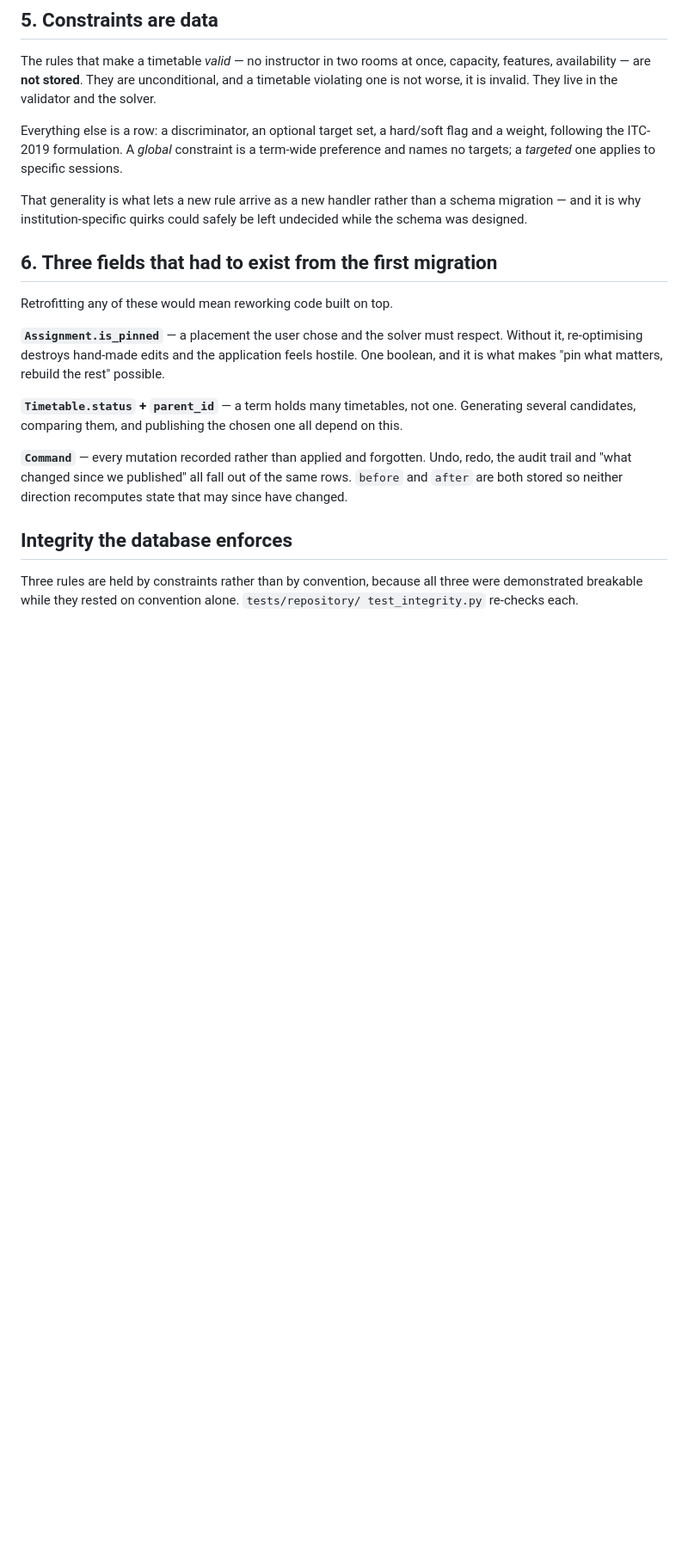
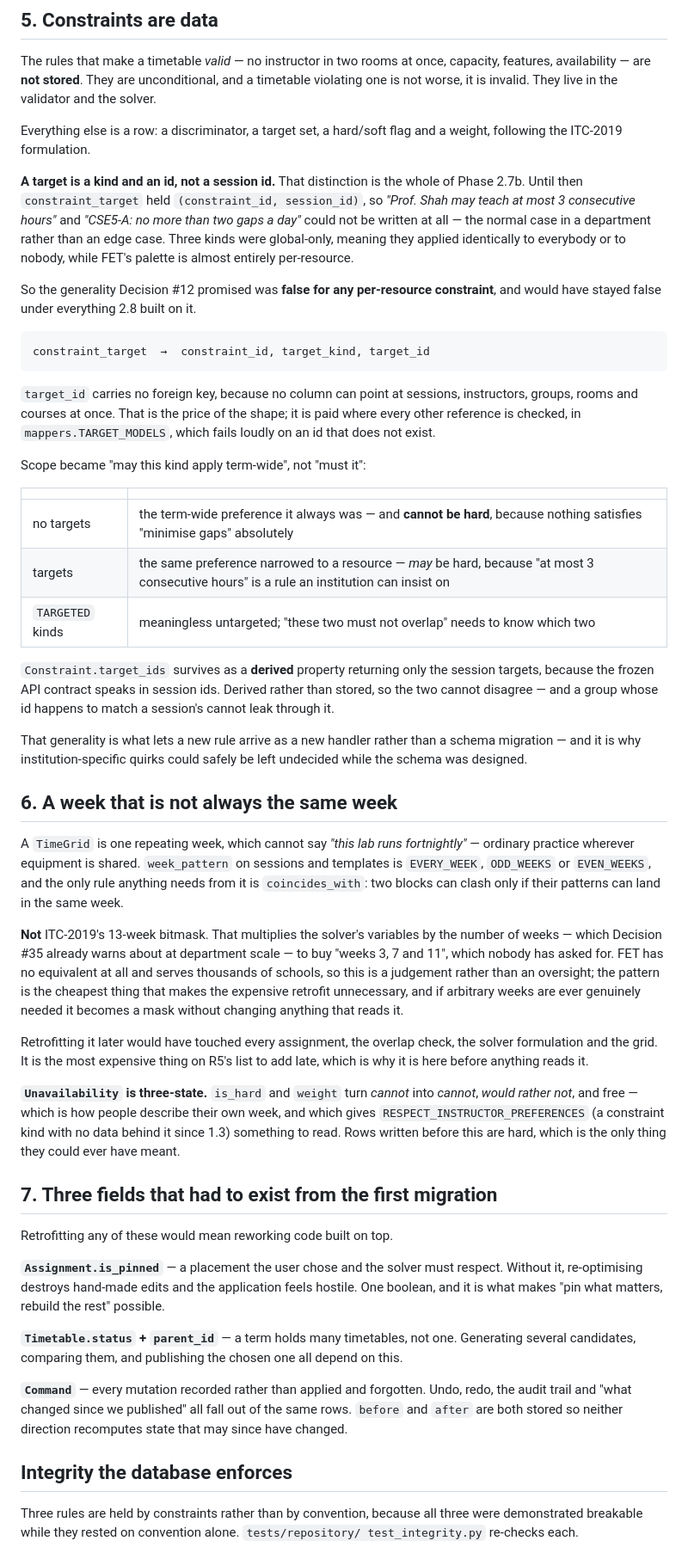
Before and after one commit to DHBhensdadia/tessera, a Markdown page: docs/internals/domain-model.md, the part around one of its changes. Shown at 86% size. GitHub-like rendering; blank space fills up the shorter version.

````diff
--- a/docs/internals/domain-model.md
+++ b/docs/internals/domain-model.md
@@ -100,15 +117,70 @@ The rules that make a timetable *valid* — no instructor in two rooms at once,
 features, availability — are **not stored**. They are unconditional, and a timetable
 violating one is not worse, it is invalid. They live in the validator and the solver.
 
-Everything else is a row: a discriminator, an optional target set, a hard/soft flag and
-a weight, following the ITC-2019 formulation. A *global* constraint is a term-wide
-preference and names no targets; a *targeted* one applies to specific sessions.
+Everything else is a row: a discriminator, a target set, a hard/soft flag and a weight,
+following the ITC-2019 formulation.
+
+**A target is a kind and an id, not a session id.** That distinction is the whole of
+Phase 2.7b. Until then `constraint_target` held `(constraint_id, session_id)`, so
+*"Prof. Shah may teach at most 3 consecutive hours"* and *"CSE5-A: no more than two gaps
+a day"* could not be written at all — the normal case in a department rather than an
+edge case. Three kinds were global-only, meaning they applied identically to everybody
+or to nobody, while FET's palette is almost entirely per-resource.
+
+So the generality Decision #12 promised was **false for any per-resource constraint**,
+and would have stayed false under everything 2.8 built on it.
+
+```
+constraint_target  →  constraint_id, target_kind, target_id
+```
+
+`target_id` carries no foreign key, because no column can point at sessions,
+instructors, groups, rooms and courses at once. That is the price of the shape; it is
+paid where every other reference is checked, in `mappers.TARGET_MODELS`, which fails
+loudly on an id that does not exist.
+
+Scope became "may this kind apply term-wide", not "must it":
+
+| | |
+|---|---|
+| no targets | the term-wide preference it always was — and **cannot be hard**, because nothing satisfies "minimise gaps" absolutely |
+| targets | the same preference narrowed to a resource — *may* be hard, because "at most 3 consecutive hours" is a rule an institution can insist on |
+| `TARGETED` kinds | meaningless untargeted; "these two must not overlap" needs to know which two |
+
+`Constraint.target_ids` survives as a **derived** property returning only the session
+targets, because the frozen API contract speaks in session ids. Derived rather than
+stored, so the two cannot disagree — and a group whose id happens to match a session's
+cannot leak through it.
 
 That generality is what lets a new rule arrive as a new handler rather than a schema
 migration — and it is why institution-specific quirks could safely be left undecided
 while the schema was designed.
 
-## 6. Three fields that had to exist from the first migration
+## 6. A week that is not always the same week
+
+A `TimeGrid` is one repeating week, which cannot say *"this lab runs fortnightly"* —
+ordinary practice wherever equipment is shared. `week_pattern` on sessions and templates
+is `EVERY_WEEK`, `ODD_WEEKS` or `EVEN_WEEKS`, and the only rule anything needs from it is
+`coincides_with`: two blocks can clash only if their patterns can land in the same week.
+
+**Not** ITC-2019's 13-week bitmask. That multiplies the solver's variables by the number
+of weeks — which Decision #35 already warns about at department scale — to buy "weeks 3,
+7 and 11", which nobody has asked for. FET has no equivalent at all and serves thousands
+of schools, so this is a judgement rather than an oversight; the pattern is the cheapest
+thing that makes the expensive retrofit unnecessary, and if arbitrary weeks are ever
+genuinely needed it becomes a mask without changing anything that reads it.
+
+Retrofitting it later would have touched every assignment, the overlap check, the solver
+formulation and the grid. It is the most expensive thing on R5's list to add late, which
+is why it is here before anything reads it.
+
+**`Unavailability` is three-state.** `is_hard` and `weight` turn *cannot* into *cannot*,
+*would rather not*, and free — which is how people describe their own week, and which
+gives `RESPECT_INSTRUCTOR_PREFERENCES` (a constraint kind with no data behind it since
+1.3) something to read. Rows written before this are hard, which is the only thing they
+could ever have meant.
+
+## 7. Three fields that had to exist from the first migration
 
 Retrofitting any of these would mean reworking code built on top.
 
````
Also changed, not shown: other parts of docs/internals/domain-model.md (+46 -0 lines).
